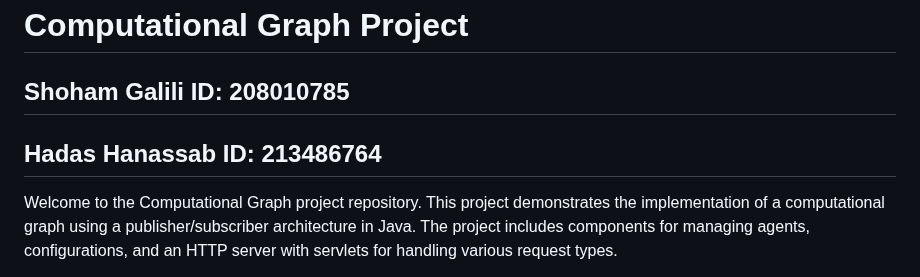
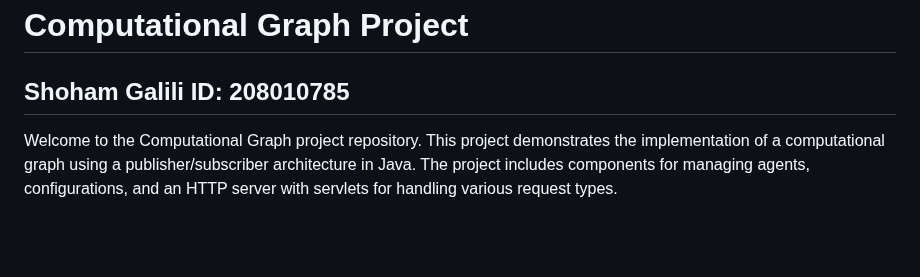
Before and after one commit to ShohamGalili/Advanced-Programming-Project, a Markdown page: README.md, the part around the change. Drawn GitHub-style; blank space fills up the shorter version.

```diff
--- a/README.md
+++ b/README.md
@@ -1,6 +1,5 @@
 # Computational Graph Project
 ## Shoham Galili ID: 208010785
-## Hadas Hanassab ID: 213486764
 
 Welcome to the Computational Graph project repository. This project demonstrates the implementation of a computational graph using a publisher/subscriber architecture in Java. The project includes components for managing agents, configurations, and an HTTP server with servlets for handling various request types.
 
```
